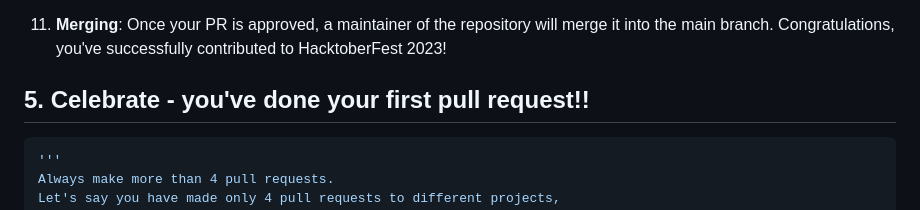
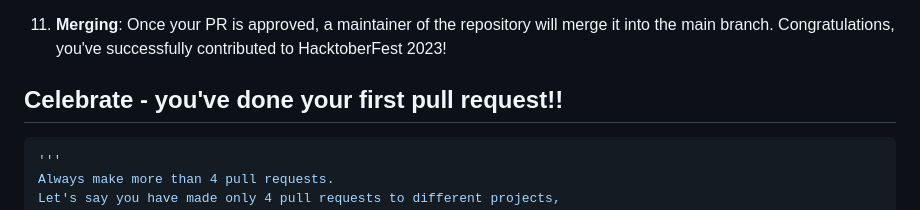
Before and after one commit to Adarsh-Saurabh/Stone-Paper-Scissor-Model-Deployment, a Markdown page: README.md, the part around the change. Rendered like a GitHub page.

````diff
--- a/README.md
+++ b/README.md
@@ -89,7 +89,7 @@ Follow these steps to create a pull request (PR) in this repository and contribu
 
 
 
-## 5. Celebrate - you've done your first pull request!!
+## Celebrate - you've done your first pull request!!
 
 ```py
 '''
````
